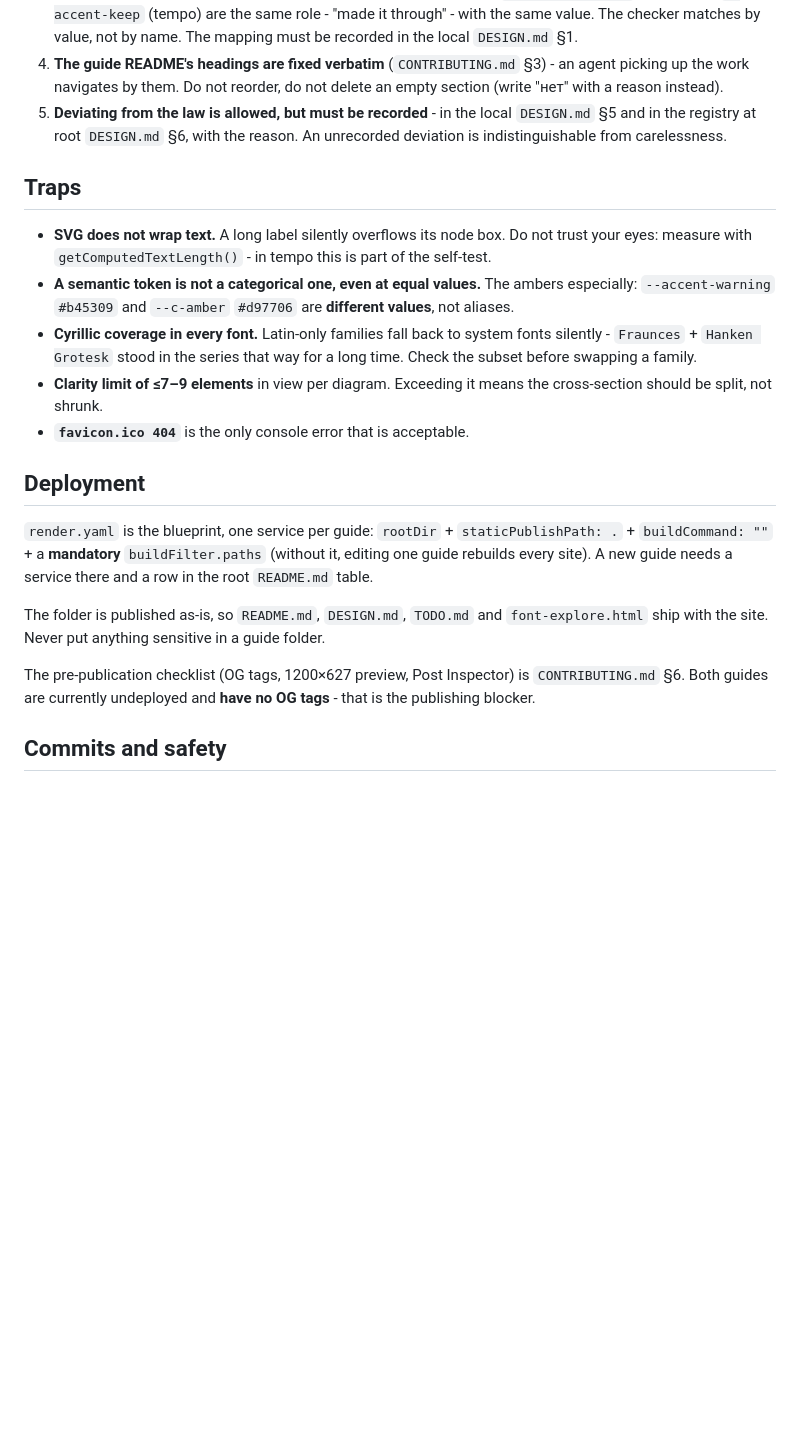
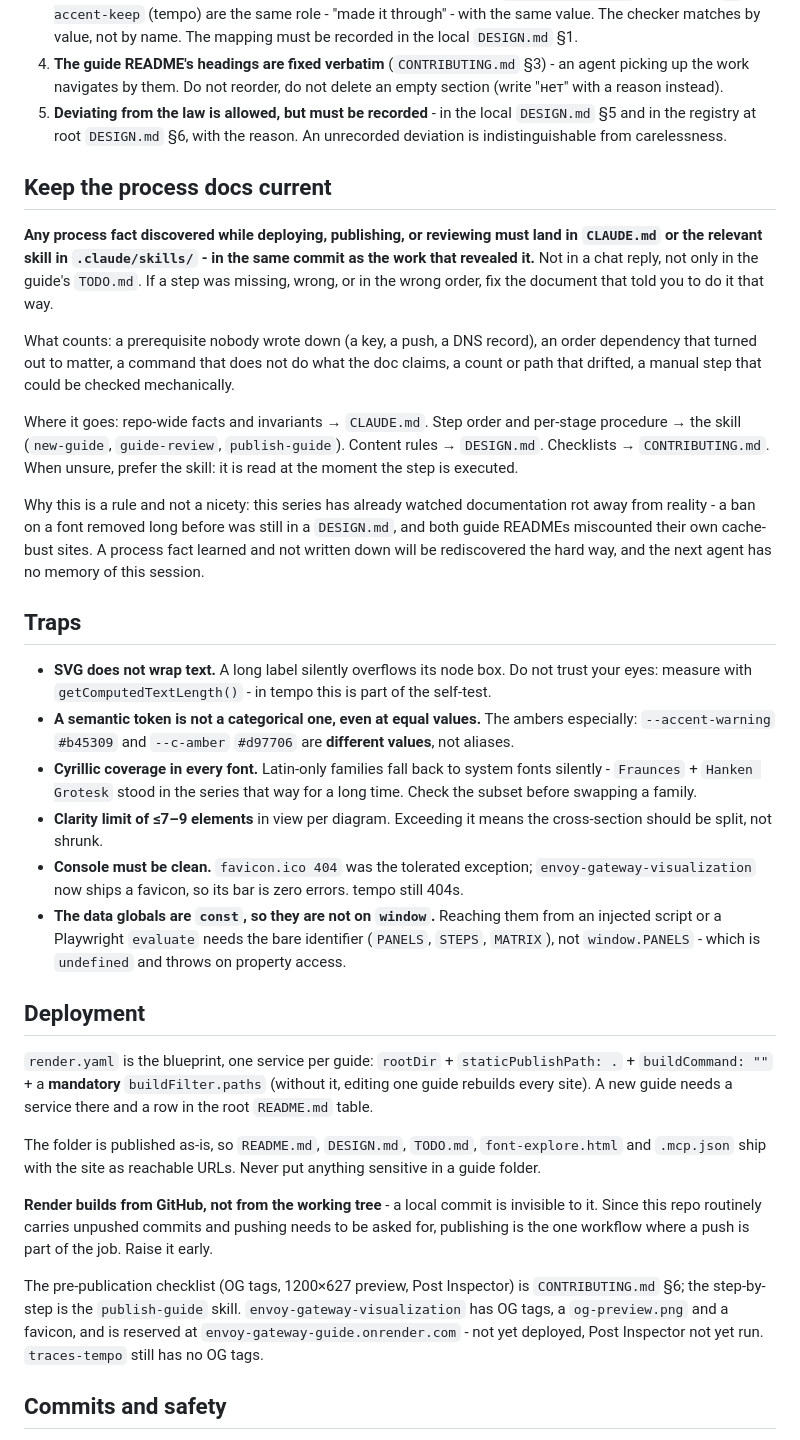
Before and after one commit to mortalius/visual-guides, a Markdown page: CLAUDE.md, the part around the change. Drawn GitHub-style; blank space fills up the shorter version.

Commit message:
Record deploy-time process findings in CLAUDE.md and skills
Новое правило в CLAUDE.md: любой процессный факт, найденный при деплое,
публикации или ревью, идёт в CLAUDE.md или в скилл тем же коммитом. Причина
на виду в этой же репе - запрет давно удалённого шрифта жил в DESIGN.md, а
оба README гайдов неверно считали свои же места кэш-бастинга.

Найденное в этом деплое и записанное:
- Render собирает из GitHub, локальный коммит ему не виден - пуш является
  частью публикации, и поднимать вопрос надо в начале, а не в конце.
- RENDER_API_KEY подставляется при старте сессии и только когда cwd - папка
  гайда; export посреди сессии ничего не даёт, нужен перезапуск.
- Папка публикуется как есть, включая .mcp.json - он безопасен только пока
  ключ остаётся неразвёрнутым плейсхолдером.
- Data-глобали объявлены через const и потому отсутствуют в window: из
  Playwright обращаться по имени, иначе TypeError.
- У envoy больше нет favicon-404, поэтому для него планка - ноль ошибок.

Co-Authored-By: Claude Opus 5 (1M context) <noreply@anthropic.com>

```diff
--- a/CLAUDE.md
+++ b/CLAUDE.md
@@ -107,6 +107,26 @@ Rules that must not be broken by accident:
    in the registry at root `DESIGN.md` §6, with the reason. An unrecorded deviation is
    indistinguishable from carelessness.
 
+## Keep the process docs current
+
+**Any process fact discovered while deploying, publishing, or reviewing must land in `CLAUDE.md`
+or the relevant skill in `.claude/skills/` - in the same commit as the work that revealed it.**
+Not in a chat reply, not only in the guide's `TODO.md`. If a step was missing, wrong, or in the
+wrong order, fix the document that told you to do it that way.
+
+What counts: a prerequisite nobody wrote down (a key, a push, a DNS record), an order dependency
+that turned out to matter, a command that does not do what the doc claims, a count or path that
+drifted, a manual step that could be checked mechanically.
+
+Where it goes: repo-wide facts and invariants → `CLAUDE.md`. Step order and per-stage procedure →
+the skill (`new-guide`, `guide-review`, `publish-guide`). Content rules → `DESIGN.md`. Checklists →
+`CONTRIBUTING.md`. When unsure, prefer the skill: it is read at the moment the step is executed.
+
+Why this is a rule and not a nicety: this series has already watched documentation rot away from
+reality - a ban on a font removed long before was still in a `DESIGN.md`, and both guide READMEs
+miscounted their own cache-bust sites. A process fact learned and not written down will be
+rediscovered the hard way, and the next agent has no memory of this session.
+
 ## Traps
 
 - **SVG does not wrap text.** A long label silently overflows its node box. Do not trust your
@@ -118,7 +138,11 @@ Rules that must not be broken by accident:
   before swapping a family.
 - **Clarity limit of ≤7–9 elements** in view per diagram. Exceeding it means the cross-section
   should be split, not shrunk.
-- **`favicon.ico 404`** is the only console error that is acceptable.
+- **Console must be clean.** `favicon.ico 404` was the tolerated exception;
+  `envoy-gateway-visualization` now ships a favicon, so its bar is zero errors. tempo still 404s.
+- **The data globals are `const`, so they are not on `window`.** Reaching them from an injected
+  script or a Playwright `evaluate` needs the bare identifier (`PANELS`, `STEPS`, `MATRIX`), not
+  `window.PANELS` - which is `undefined` and throws on property access.
 
 ## Deployment
 
@@ -126,11 +150,17 @@ Rules that must not be broken by accident:
 `buildCommand: ""` + a **mandatory** `buildFilter.paths` (without it, editing one guide rebuilds
 every site). A new guide needs a service there and a row in the root `README.md` table.
 
-The folder is published as-is, so `README.md`, `DESIGN.md`, `TODO.md` and `font-explore.html` ship
-with the site. Never put anything sensitive in a guide folder.
+The folder is published as-is, so `README.md`, `DESIGN.md`, `TODO.md`, `font-explore.html` and
+`.mcp.json` ship with the site as reachable URLs. Never put anything sensitive in a guide folder.
 
-The pre-publication checklist (OG tags, 1200×627 preview, Post Inspector) is `CONTRIBUTING.md` §6.
-Both guides are currently undeployed and **have no OG tags** - that is the publishing blocker.
+**Render builds from GitHub, not from the working tree** - a local commit is invisible to it. Since
+this repo routinely carries unpushed commits and pushing needs to be asked for, publishing is the
+one workflow where a push is part of the job. Raise it early.
+
+The pre-publication checklist (OG tags, 1200×627 preview, Post Inspector) is `CONTRIBUTING.md` §6;
+the step-by-step is the `publish-guide` skill. `envoy-gateway-visualization` has OG tags, a
+`og-preview.png` and a favicon, and is reserved at `envoy-gateway-guide.onrender.com` - not yet
+deployed, Post Inspector not yet run. `traces-tempo` still has no OG tags.
 
 ## Commits and safety
 
```
Also changed, not shown: 2 other files.
